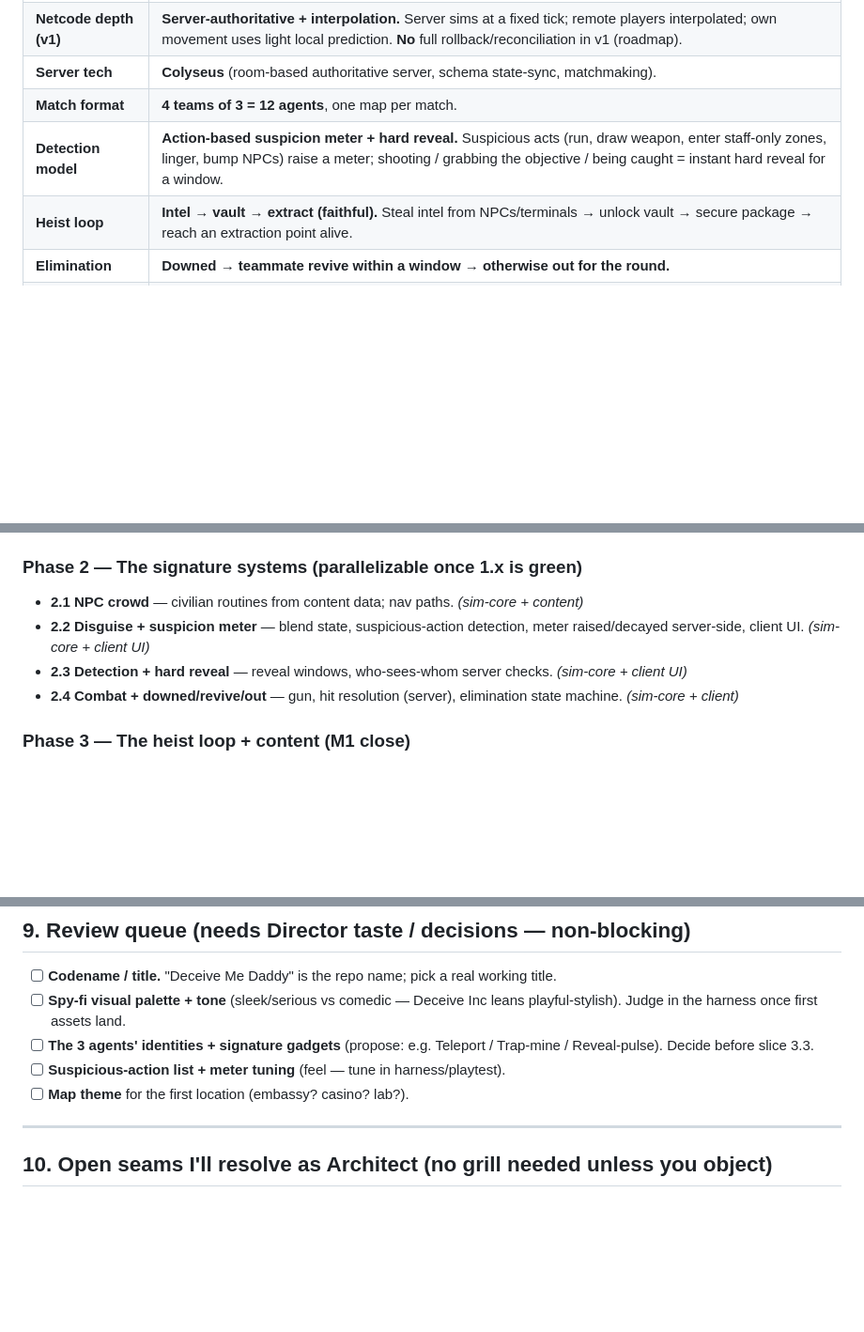
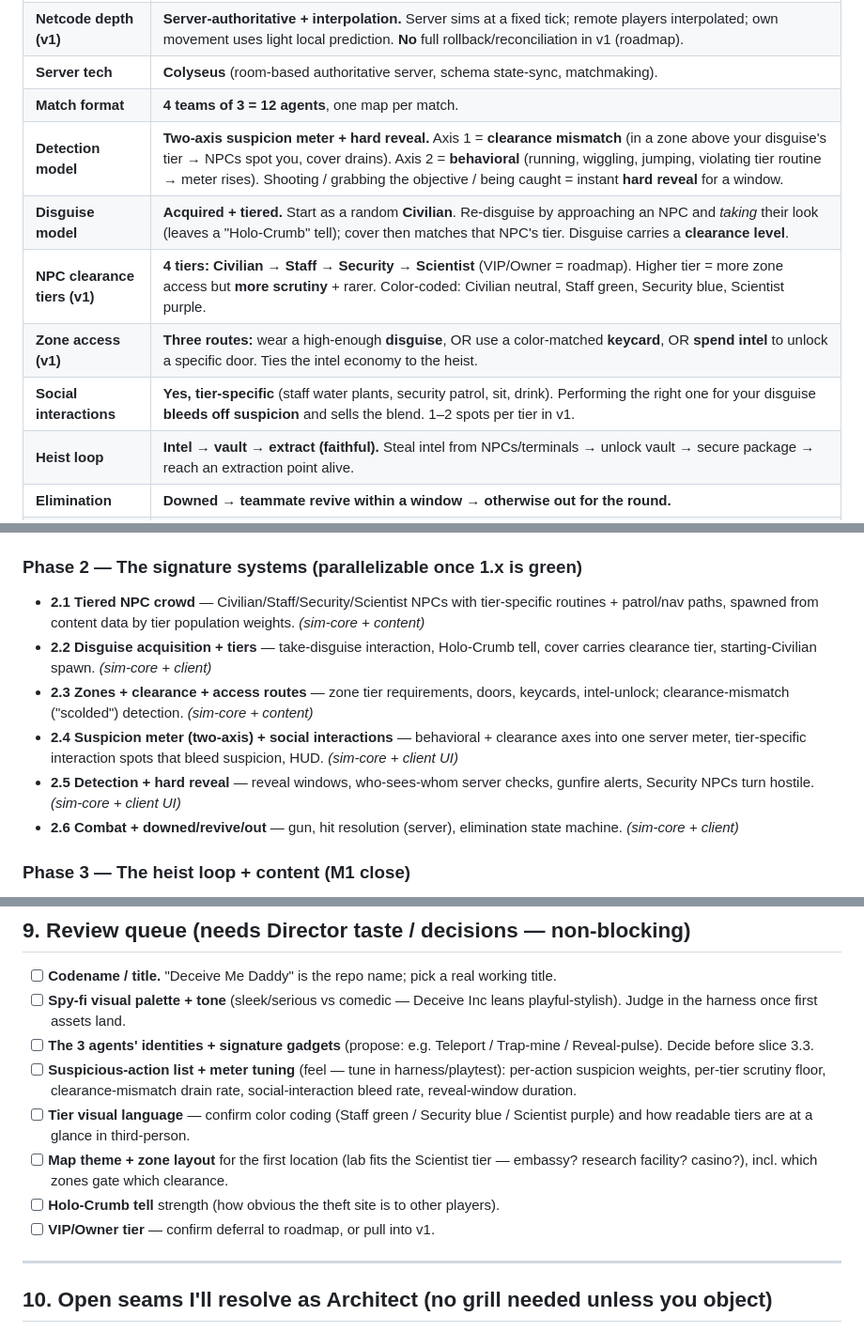
Before and after one commit to kalogan/Deceive-me-daddy, a Markdown page: PROJECT_BRIEF.md, 3 parts joined by grey strips. Shown at 94% size. GitHub-like rendering; blank space fills up the shorter version.

```diff
--- a/PROJECT_BRIEF.md
+++ b/PROJECT_BRIEF.md
@@ -36,7 +36,11 @@ These are settled. Do not re-litigate them per slice; build on them.
 | **Netcode depth (v1)** | **Server-authoritative + interpolation.** Server sims at a fixed tick; remote players interpolated; own movement uses light local prediction. **No** full rollback/reconciliation in v1 (roadmap). |
 | **Server tech** | **Colyseus** (room-based authoritative server, schema state-sync, matchmaking). |
 | **Match format** | **4 teams of 3 = 12 agents**, one map per match. |
-| **Detection model** | **Action-based suspicion meter + hard reveal.** Suspicious acts (run, draw weapon, enter staff-only zones, linger, bump NPCs) raise a meter; shooting / grabbing the objective / being caught = instant hard reveal for a window. |
+| **Detection model** | **Two-axis suspicion meter + hard reveal.** Axis 1 = **clearance mismatch** (in a zone above your disguise's tier → NPCs spot you, cover drains). Axis 2 = **behavioral** (running, wiggling, jumping, violating tier routine → meter rises). Shooting / grabbing the objective / being caught = instant **hard reveal** for a window. |
+| **Disguise model** | **Acquired + tiered.** Start as a random **Civilian**. Re-disguise by approaching an NPC and *taking* their look (leaves a "Holo-Crumb" tell); cover then matches that NPC's tier. Disguise carries a **clearance level**. |
+| **NPC clearance tiers (v1)** | **4 tiers: Civilian → Staff → Security → Scientist** (VIP/Owner = roadmap). Higher tier = more zone access but **more scrutiny** + rarer. Color-coded: Civilian neutral, Staff green, Security blue, Scientist purple. |
+| **Zone access (v1)** | **Three routes:** wear a high-enough **disguise**, OR use a color-matched **keycard**, OR **spend intel** to unlock a specific door. Ties the intel economy to the heist. |
+| **Social interactions** | **Yes, tier-specific** (staff water plants, security patrol, sit, drink). Performing the right one for your disguise **bleeds off suspicion** and sells the blend. 1–2 spots per tier in v1. |
 | **Heist loop** | **Intel → vault → extract (faithful).** Steal intel from NPCs/terminals → unlock vault → secure package → reach an extraction point alive. |
 | **Elimination** | **Downed → teammate revive within a window → otherwise out for the round.** |
 | **Characters** | **3 playable agents, each with one signature gadget** + a shared base kit (gun + universal disguise-swap). |
@@ -160,11 +232,17 @@ on them.
   real client render of a map pack, no server. *(surface: `packages/client/src/preview`)*
 
 ### Phase 2 — The signature systems (parallelizable once 1.x is green)
-- **2.1 NPC crowd** — civilian routines from content data; nav paths. *(sim-core + content)*
-- **2.2 Disguise + suspicion meter** — blend state, suspicious-action detection,
-  meter raised/decayed server-side, client UI. *(sim-core + client UI)*
-- **2.3 Detection + hard reveal** — reveal windows, who-sees-whom server checks. *(sim-core + client UI)*
-- **2.4 Combat + downed/revive/out** — gun, hit resolution (server), elimination
+- **2.1 Tiered NPC crowd** — Civilian/Staff/Security/Scientist NPCs with tier-specific
+  routines + patrol/nav paths, spawned from content data by tier population weights. *(sim-core + content)*
+- **2.2 Disguise acquisition + tiers** — take-disguise interaction, Holo-Crumb tell,
+  cover carries clearance tier, starting-Civilian spawn. *(sim-core + client)*
+- **2.3 Zones + clearance + access routes** — zone tier requirements, doors, keycards,
+  intel-unlock; clearance-mismatch ("scolded") detection. *(sim-core + content)*
+- **2.4 Suspicion meter (two-axis) + social interactions** — behavioral + clearance
+  axes into one server meter, tier-specific interaction spots that bleed suspicion, HUD. *(sim-core + client UI)*
+- **2.5 Detection + hard reveal** — reveal windows, who-sees-whom server checks, gunfire
+  alerts, Security NPCs turn hostile. *(sim-core + client UI)*
+- **2.6 Combat + downed/revive/out** — gun, hit resolution (server), elimination
   state machine. *(sim-core + client)*
 
 ### Phase 3 — The heist loop + content (M1 close)
@@ -205,8 +283,15 @@ ranked/progression · audio pass · high-fidelity art.
 - [ ] **Codename / title.** "Deceive Me Daddy" is the repo name; pick a real working title.
 - [ ] **Spy-fi visual palette + tone** (sleek/serious vs comedic — Deceive Inc leans playful-stylish). Judge in the harness once first assets land.
 - [ ] **The 3 agents' identities + signature gadgets** (propose: e.g. Teleport / Trap-mine / Reveal-pulse). Decide before slice 3.3.
-- [ ] **Suspicious-action list + meter tuning** (feel — tune in harness/playtest).
-- [ ] **Map theme** for the first location (embassy? casino? lab?).
+- [ ] **Suspicious-action list + meter tuning** (feel — tune in harness/playtest):
+      per-action suspicion weights, per-tier scrutiny floor, clearance-mismatch drain rate,
+      social-interaction bleed rate, reveal-window duration.
+- [ ] **Tier visual language** — confirm color coding (Staff green / Security blue /
+      Scientist purple) and how readable tiers are at a glance in third-person.
+- [ ] **Map theme + zone layout** for the first location (lab fits the Scientist tier —
+      embassy? research facility? casino?), incl. which zones gate which clearance.
+- [ ] **Holo-Crumb tell** strength (how obvious the theft site is to other players).
+- [ ] **VIP/Owner tier** — confirm deferral to roadmap, or pull into v1.
 
 ---
 
```
Also changed, not shown: other parts of PROJECT_BRIEF.md (+68 -0 lines).
